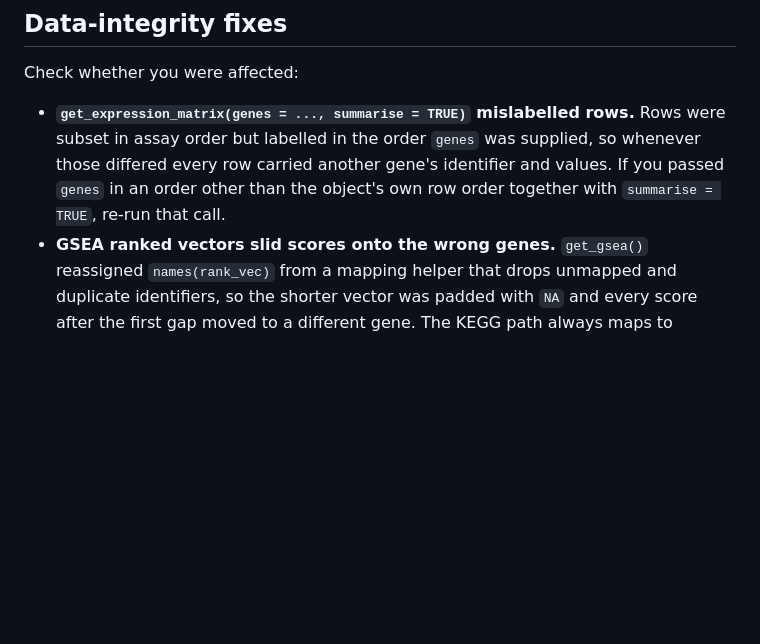
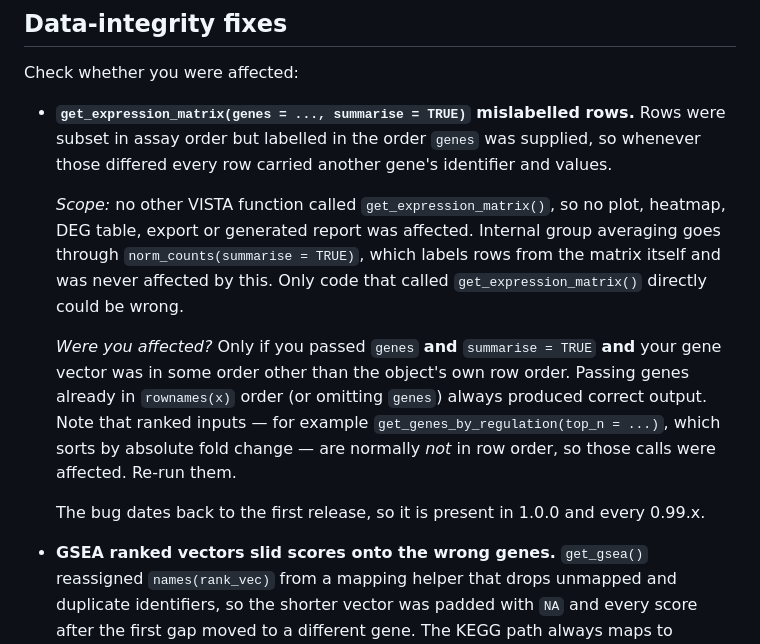
Before and after one commit to cparsania/VISTA, a Markdown page: NEWS.md, the part around the change. Rendered like a GitHub page; blank space fills up the shorter version.

Commit message:
State the blast radius of the get_expression_matrix fix in NEWS
The entry described the defect and how to detect exposure but not its
scope, which is the part a reader actually needs: "rows were mislabelled"
invites the question "so were my heatmaps wrong too?" and invites
re-running everything.

An exhaustive search finds no caller of get_expression_matrix() anywhere
in the package -- no direct call, no do.call/match.fun/get() indirection,
and nothing in the R code the report generator emits as strings. Internal
group averaging goes through norm_counts(summarise = TRUE), which labels
rows from the matrix itself. So no plot, table, export or report was
affected; only direct calls could be wrong.

The entry now says that, states the three conditions that had to coincide,
notes that ranked inputs such as get_genes_by_regulation(top_n = ) are
normally not in row order and so were affected, and records that the bug
reaches back to the first release.

```diff
--- a/NEWS.md
+++ b/NEWS.md
@@ -13,8 +13,23 @@ Check whether you were affected:
 - **`get_expression_matrix(genes = ..., summarise = TRUE)` mislabelled rows.**
   Rows were subset in assay order but labelled in the order `genes` was
   supplied, so whenever those differed every row carried another gene's
-  identifier and values. If you passed `genes` in an order other than the
-  object's own row order together with `summarise = TRUE`, re-run that call.
+  identifier and values.
+
+  *Scope:* no other VISTA function called `get_expression_matrix()`, so no
+  plot, heatmap, DEG table, export or generated report was affected. Internal
+  group averaging goes through `norm_counts(summarise = TRUE)`, which labels
+  rows from the matrix itself and was never affected by this. Only code that
+  called `get_expression_matrix()` directly could be wrong.
+
+  *Were you affected?* Only if you passed `genes` **and** `summarise = TRUE`
+  **and** your gene vector was in some order other than the object's own row
+  order. Passing genes already in `rownames(x)` order (or omitting `genes`)
+  always produced correct output. Note that ranked inputs — for example
+  `get_genes_by_regulation(top_n = ...)`, which sorts by absolute fold change —
+  are normally *not* in row order, so those calls were affected. Re-run them.
+
+  The bug dates back to the first release, so it is present in 1.0.0 and every
+  0.99.x.
 - **GSEA ranked vectors slid scores onto the wrong genes.** `get_gsea()`
   reassigned `names(rank_vec)` from a mapping helper that drops unmapped and
   duplicate identifiers, so the shorter vector was padded with `NA` and every
```
